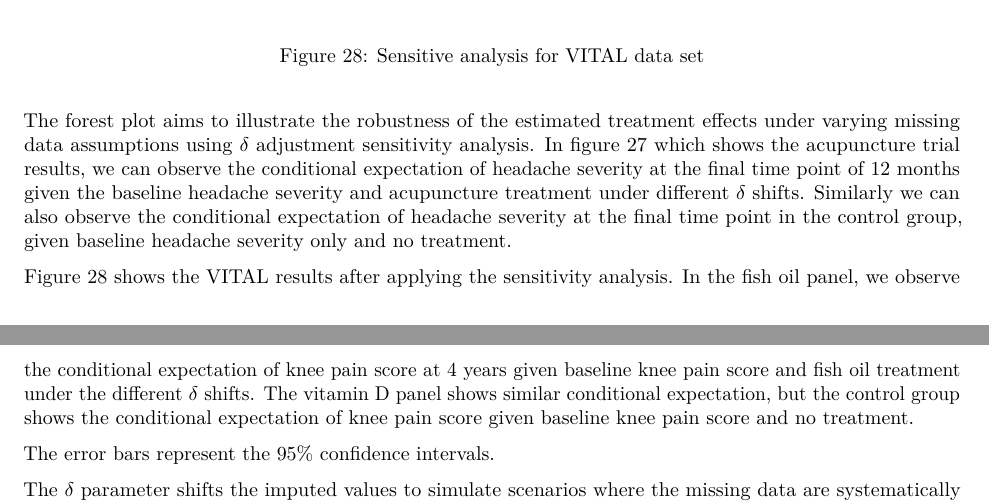
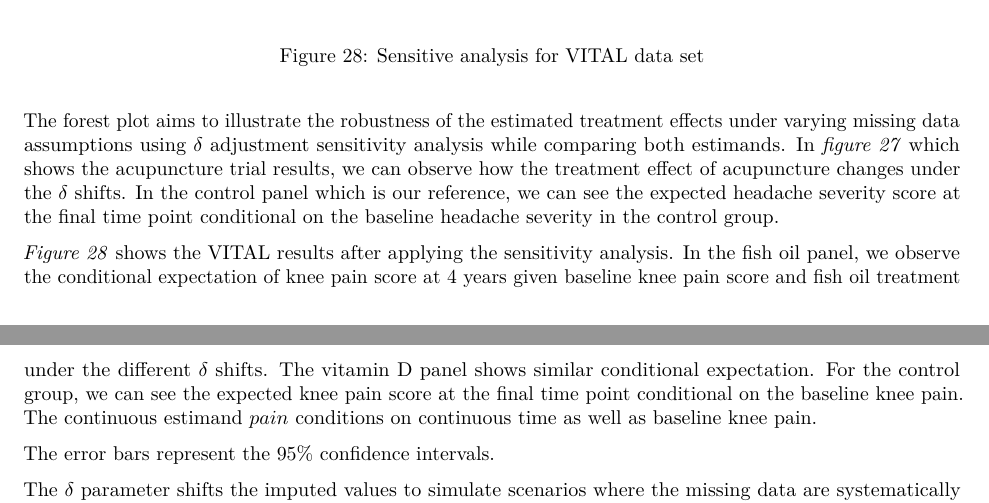
Before and after one commit to amydebrun/Missing-Data, an R Markdown document (.github/workflows/Final_Report.Rmd): two parts of pages 39 and 40 of 43, joined at a grey line, cut so that both start at the same text. Rendered offline with R 4.5, knitr and Pandoc, then LaTeX, with nearby package versions; drawn as R Markdown's standard PDF in place of the format the file asks for.

Commit message:
clarificiation on plots

```diff
--- a/.github/workflows/Final_Report.Rmd
+++ b/.github/workflows/Final_Report.Rmd
@@ -1717,21 +1717,20 @@ print(SA_vital_plot)
 
 The forest plot aims to illustrate the robustness of the estimated
 treatment effects under varying missing data assumptions using $\delta$
-adjustment sensitivity analysis. In figure 27 which shows the acupuncture
-trial results, we can observe the conditional expectation of headache
-severity at the final time point of 12 months given the baseline
-headache severity and acupuncture treatment under different $\delta$
-shifts. Similarly we can also observe the conditional expectation of
-headache severity at the final time point in the control group, given
-baseline headache severity only and no treatment.
-
-Figure 28 shows the VITAL results after applying the sensitivity
+adjustment sensitivity analysis while comparing both estimands.
+In *figure 27* which shows the acupuncture
+trial results, we can observe how the treatment effect of acupuncture
+changes under the $\delta$ shifts. In the control panel which is our reference, we
+can see the expected headache severity score at the final time point conditional
+on the baseline headache severity in the control group.
+
+*Figure 28* shows the VITAL results after applying the sensitivity
 analysis. In the fish oil panel, we observe the conditional expectation
 of knee pain score at 4 years given baseline knee pain score and fish
 oil treatment under the different $\delta$ shifts. The vitamin D panel
-shows similar conditional expectation, but the control group shows the
-conditional expectation of knee pain score given baseline knee pain
-score and no treatment.
+shows similar conditional expectation. For the control group, we
+can see the expected knee pain score at the final time point conditional
+on the baseline knee pain. The continuous estimand $pain$ conditions on continuous time as well as baseline knee pain.
 
 The error bars represent the 95% confidence intervals.
 
```
